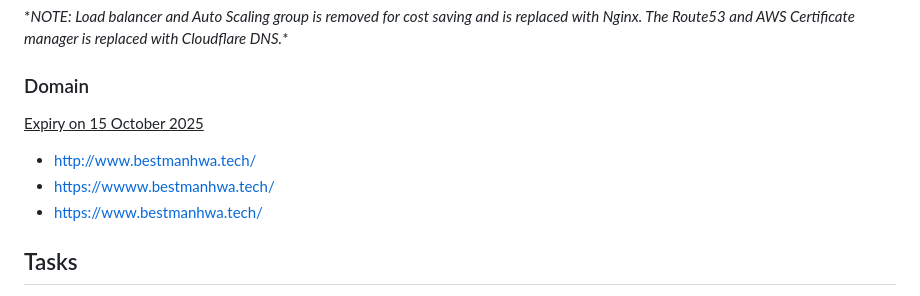
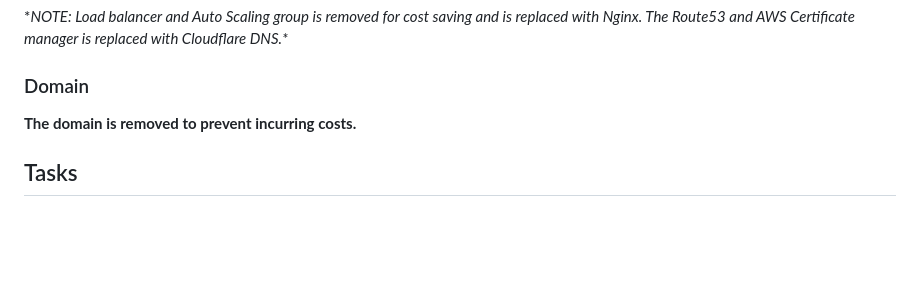
Before and after one commit to SAM-DEV007/Manhwa, a Markdown page: README.md, the part around the change. GitHub-like rendering; blank space fills up the shorter version.

```diff
--- a/README.md
+++ b/README.md
@@ -5,10 +5,7 @@ The 9 Best Fantasy Manhwa website hosted on AWS
 **NOTE: Load balancer and Auto Scaling group is removed for cost saving and is replaced with Nginx. The Route53 and AWS Certificate manager is replaced with Cloudflare DNS.\**
 
 ### Domain
-<ins>Expiry on 15 October 2025</ins>
-- http://www.bestmanhwa.tech/
-- https://wwww.bestmanhwa.tech/
-- https://www.bestmanhwa.tech/
+**The domain is removed to prevent incurring costs.**
 
 ## Tasks
 - <ins>**Deploy a web application**</ins>\
```
